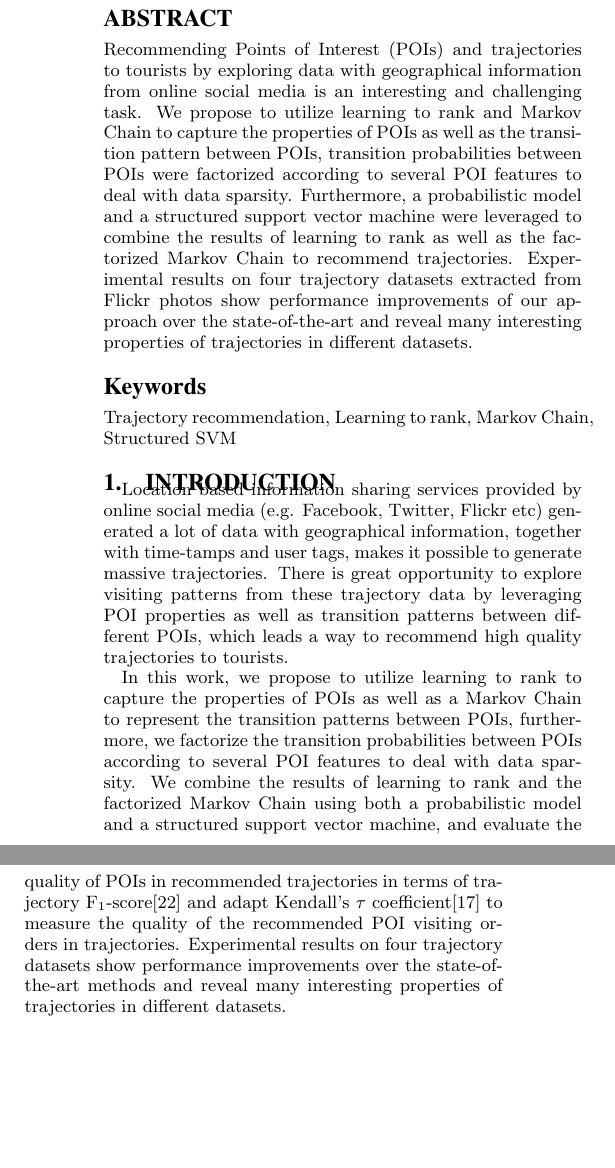
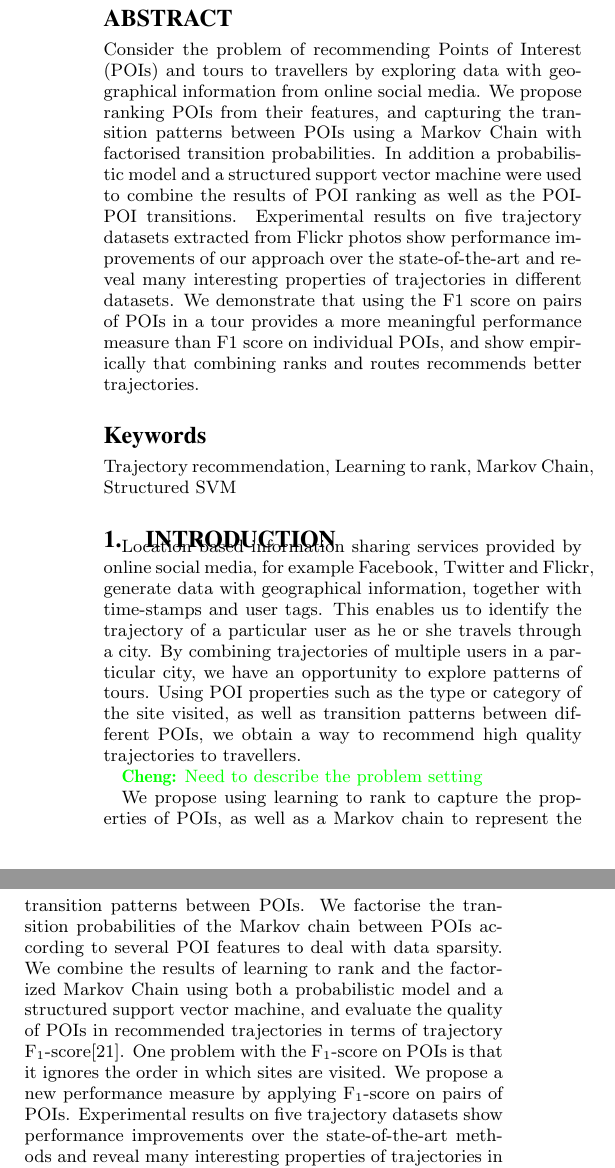
Before and after one commit to chengsoonong/digbeta, a LaTeX paper (tour/cikm16/main.tex, which reads tour/cikm16/0.abstract.tex, tour/cikm16/1.introduction.tex): two parts of the columns of page 1 of 11, joined at a grey line, cut so that both start at the same text, the shorter picture padded with empty space. Compiled offline with pdfLaTeX.

Commit message:
Updated abstract. Minor edit to introduction.

```diff
--- a/tour/cikm16/0.abstract.tex
+++ b/tour/cikm16/0.abstract.tex
@@ -1,10 +1,12 @@
-Recommending Points of Interest (POIs) and trajectories to tourists by exploring data with
-geographical information from online social media is an interesting and challenging task.
-We propose to utilize learning to rank and Markov Chain to capture the properties of POIs
-as well as the transition pattern between POIs, transition probabilities between POIs were
-factorized according to several POI features to deal with data sparsity.
-Furthermore, a probabilistic model and a structured support vector machine were leveraged
-to combine the results of learning to rank as well as the factorized Markov Chain to recommend trajectories.
-Experimental results on four trajectory datasets extracted from Flickr photos show performance
+Consider the problem of recommending Points of Interest (POIs) and tours to travellers
+by exploring data with geographical information from online social media.
+We propose ranking POIs from their features, and capturing the transition patterns between POIs
+using a Markov Chain with factorised transition probabilities.
+In addition a probabilistic model and a structured support vector machine were used
+to combine the results of POI ranking as well as the POI-POI transitions.
+Experimental results on five trajectory datasets extracted from Flickr photos show performance
 improvements of our approach over the state-of-the-art and reveal many interesting properties
 of trajectories in different datasets.
+We demonstrate that using the F1 score on pairs of POIs in a tour provides a more
+meaningful performance measure than F1 score on individual POIs, and show empirically that
+combining ranks and routes recommends better trajectories.
--- a/tour/cikm16/1.introduction.tex
+++ b/tour/cikm16/1.introduction.tex
@@ -1,18 +1,26 @@
 \section{Introduction}
 \label{sec:introduction}
-Location based information sharing services provided by online social media
-(e.g. Facebook, Twitter, Flickr etc) generated a lot of data with geographical information,
-together with time-tamps and user tags, makes it possible to generate massive trajectories.
-There is great opportunity to explore visiting patterns from these trajectory data by leveraging POI properties
-as well as transition patterns between different POIs, which leads a way to recommend high quality trajectories to tourists.
+Location based information sharing services provided by online social media,
+for example Facebook, Twitter and Flickr, generate data with geographical information,
+together with time-stamps and user tags.
+This enables us to identify the trajectory of a particular user as he or she travels through
+a city. By combining trajectories of multiple users in a particular city, we
+have an opportunity to explore patterns of tours. Using POI properties such as the type
+or category of the site visited,
+as well as transition patterns between different POIs,
+we obtain a way to recommend high quality trajectories to travellers.
 
-In this work, we propose to utilize learning to rank to capture the properties of POIs as well as a Markov Chain to
-represent the transition patterns between POIs, furthermore, we factorize the transition probabilities between POIs
+\cheng{Need to describe the problem setting}
+
+We propose using learning to rank to capture the properties of POIs, as well as a Markov chain to
+represent the transition patterns between POIs.
+We factorise the transition probabilities of the Markov chain between POIs
 according to several POI features to deal with data sparsity.
 We combine the results of learning to rank and the factorized Markov Chain using both a probabilistic model and a structured
-support vector machine, and evaluate the quality of POIs in recommended trajectories in terms of trajectory F$_1$-score\cite{ijcai15} and
-adapt Kendall's $\tau$ coefficient\cite{kendalltau} to measure the quality of the recommended POI visiting orders in trajectories.
-Experimental results on four trajectory datasets show performance improvements over the state-of-the-art methods and
+support vector machine, and evaluate the quality of POIs in recommended trajectories in terms of trajectory F$_1$-score\cite{ijcai15}. One problem with the F$_1$-score on POIs is that it ignores
+the order in which sites are visited.
+We propose a new performance measure by applying F$_1$-score on pairs of POIs.
+Experimental results on five trajectory datasets show performance improvements over the state-of-the-art methods and
 reveal many interesting properties of trajectories in different datasets.
 
 
```
